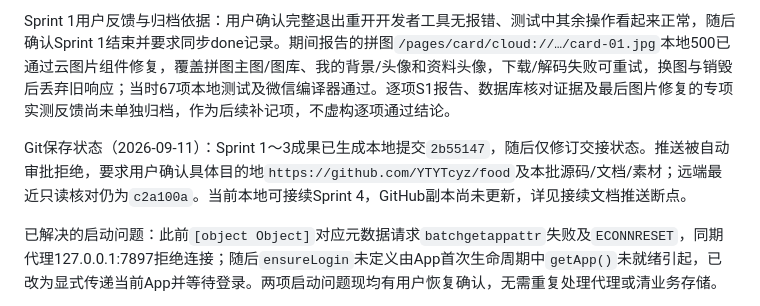
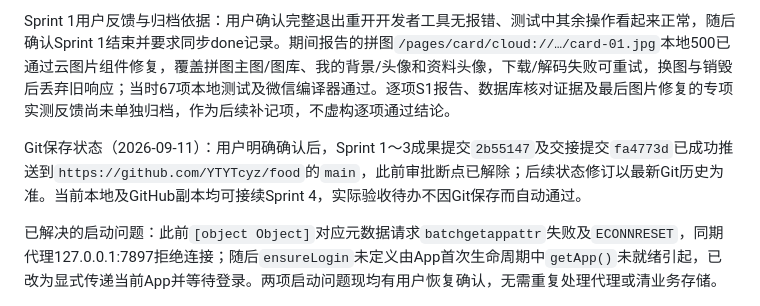
Before and after one commit to YTYTcyz/food, a Markdown page: docs/实施状态.md, the part around the change. Drawn GitHub-style.

Commit message:
docs: 更新推送完成状态与 Sprint 4 接续说明

```diff
--- a/docs/实施状态.md
+++ b/docs/实施状态.md
@@ -8,7 +8,7 @@ MVP主要功能本地编码和自测完成，模块见 [开发清单](开发清
 
 Sprint 1用户反馈与归档依据：用户确认完整退出重开开发者工具无报错、测试中其余操作看起来正常，随后确认Sprint 1结束并要求同步done记录。期间报告的拼图`/pages/card/cloud://…/card-01.jpg`本地500已通过云图片组件修复，覆盖拼图主图/图库、我的背景/头像和资料头像，下载/解码失败可重试，换图与销毁后丢弃旧响应；当时67项本地测试及微信编译器通过。逐项S1报告、数据库核对证据及最后图片修复的专项实测反馈尚未单独归档，作为后续补记项，不虚构逐项通过结论。
 
-Git保存状态（2026-09-11）：Sprint 1～3成果已生成本地提交`2b55147`，随后仅修订交接状态。推送被自动审批拒绝，要求用户确认具体目的地`https://github.com/YTYTcyz/food`及本批源码/文档/素材；远端最近只读核对仍为`c2a100a`。当前本地可接续Sprint 4，GitHub副本尚未更新，详见接续文档推送断点。
+Git保存状态（2026-09-11）：用户明确确认后，Sprint 1～3成果提交`2b55147`及交接提交`fa4773d`已成功推送到`https://github.com/YTYTcyz/food`的`main`，此前审批断点已解除；后续状态修订以最新Git历史为准。当前本地及GitHub副本均可接续Sprint 4，实际验收待办不因Git保存而自动通过。
 
 已解决的启动问题：此前`[object Object]`对应元数据请求`batchgetappattr`失败及`ECONNRESET`，同期代理127.0.0.1:7897拒绝连接；随后`ensureLogin`未定义由App首次生命周期中`getApp()`未就绪引起，已改为显式传递当前App并等待登录。两项启动问题现均有用户恢复确认，无需重复处理代理或清业务存储。
 
```
Also changed, not shown: docs/项目断点与接续.md (+1 -1 lines).
